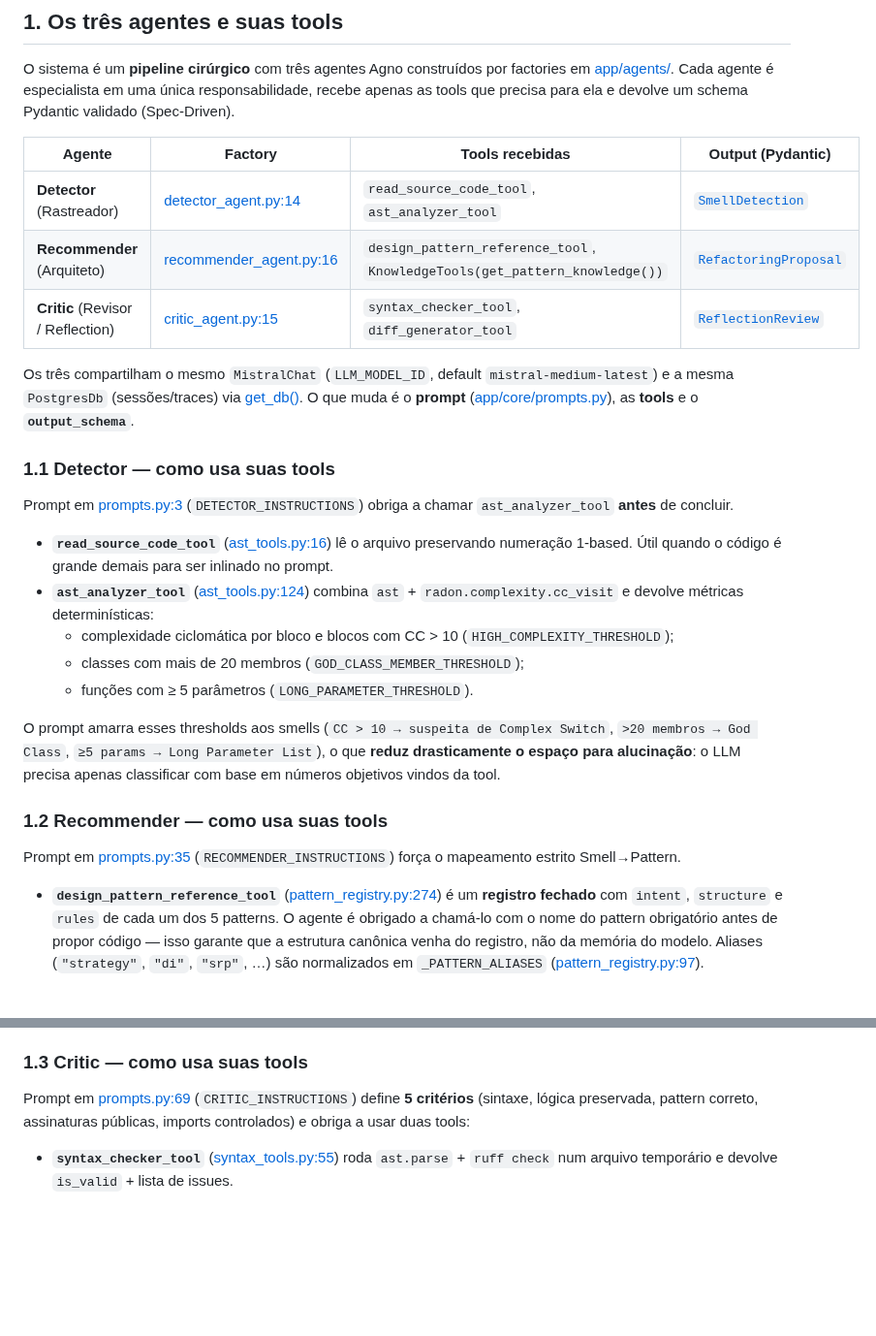
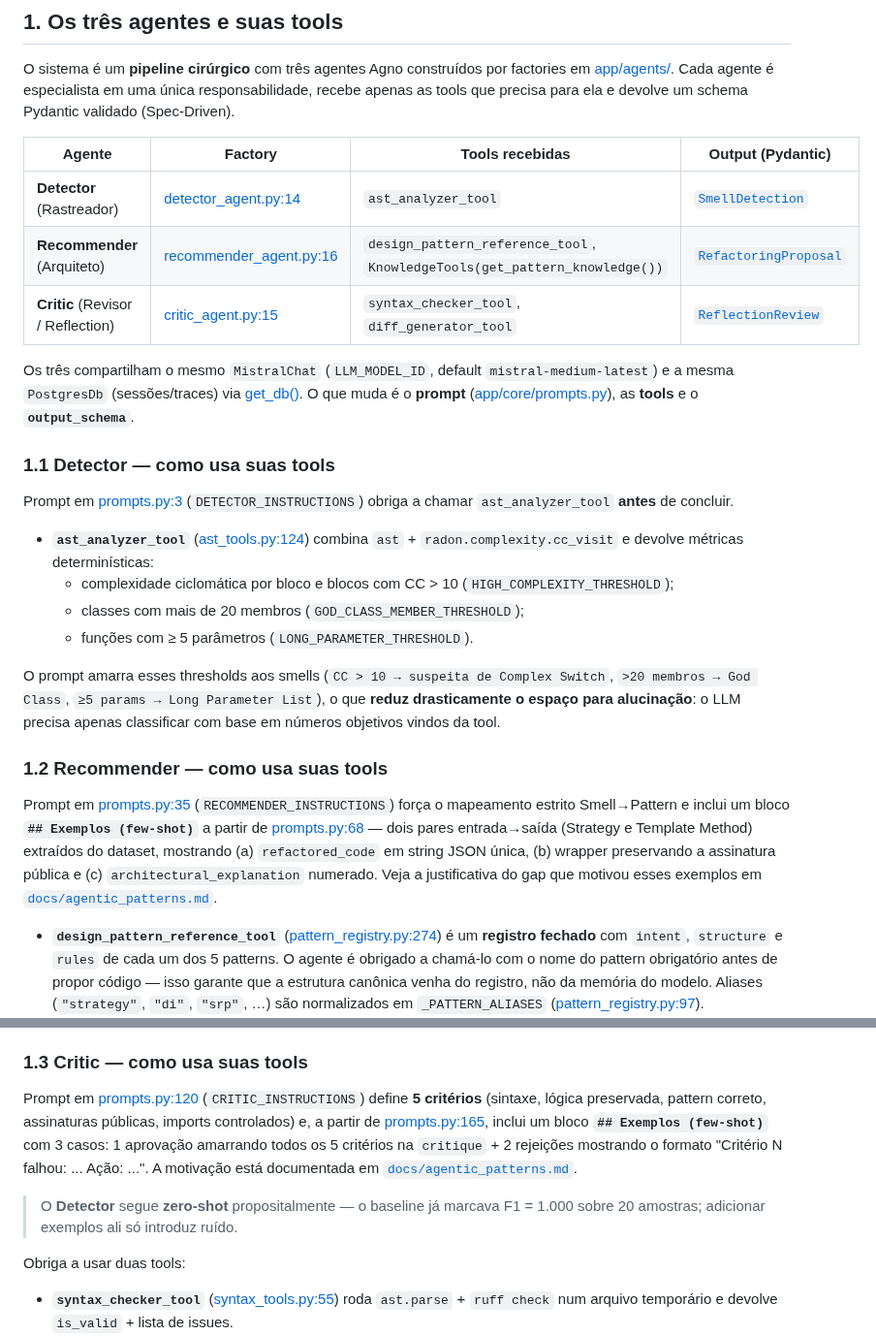
Before and after one commit to jvras58/refactor-os, a Markdown page: docs/funcionamento.md, 2 parts joined by grey strips. Shown at 97% size. Rendered like a GitHub page; blank space fills up the shorter version.

```diff
--- a/docs/funcionamento.md
+++ b/docs/funcionamento.md
@@ -20,7 +20,7 @@ um schema Pydantic validado (Spec-Driven).
 
 | Agente | Factory | Tools recebidas | Output (Pydantic) |
 |---|---|---|---|
-| **Detector** (Rastreador) | [detector_agent.py:14](../app/agents/detector_agent.py#L14) | `read_source_code_tool`, `ast_analyzer_tool` | [`SmellDetection`](../app/core/schemas.py#L35) |
+| **Detector** (Rastreador) | [detector_agent.py:14](../app/agents/detector_agent.py#L14) | `ast_analyzer_tool` | [`SmellDetection`](../app/core/schemas.py#L35) |
 | **Recommender** (Arquiteto) | [recommender_agent.py:16](../app/agents/recommender_agent.py#L16) | `design_pattern_reference_tool`, `KnowledgeTools(get_pattern_knowledge())` | [`RefactoringProposal`](../app/core/schemas.py#L44) |
 | **Critic** (Revisor / Reflection) | [critic_agent.py:15](../app/agents/critic_agent.py#L15) | `syntax_checker_tool`, `diff_generator_tool` | [`ReflectionReview`](../app/core/schemas.py#L51) |
 
@@ -35,9 +35,6 @@ Os três compartilham o mesmo `MistralChat` (`LLM_MODEL_ID`, default
 Prompt em [prompts.py:3](../app/core/prompts.py#L3) (`DETECTOR_INSTRUCTIONS`)
 obriga a chamar `ast_analyzer_tool` **antes** de concluir.
 
-- **`read_source_code_tool`** ([ast_tools.py:16](../app/tools/ast_tools.py#L16))
-  lê o arquivo preservando numeração 1-based. Útil quando o código é grande
-  demais para ser inlinado no prompt.
 - **`ast_analyzer_tool`** ([ast_tools.py:124](../app/tools/ast_tools.py#L124))
   combina `ast` + `radon.complexity.cc_visit` e devolve métricas
   determinísticas:
@@ -54,7 +51,14 @@ classificar com base em números objetivos vindos da tool.
 ### 1.2 Recommender — como usa suas tools
 
 Prompt em [prompts.py:35](../app/core/prompts.py#L35)
-(`RECOMMENDER_INSTRUCTIONS`) força o mapeamento estrito Smell→Pattern.
+(`RECOMMENDER_INSTRUCTIONS`) força o mapeamento estrito Smell→Pattern e
+inclui um bloco **`## Exemplos (few-shot)`** a partir de
+[prompts.py:68](../app/core/prompts.py#L68) — dois pares
+entrada→saída (Strategy e Template Method) extraídos do dataset, mostrando
+(a) `refactored_code` em string JSON única, (b) wrapper preservando a
+assinatura pública e (c) `architectural_explanation` numerado. Veja a
+justificativa do gap que motivou esses exemplos em
+[`docs/agentic_patterns.md`](agentic_patterns.md#15--few-shot-prompting-recommender--critic).
 
 - **`design_pattern_reference_tool`**
   ([pattern_registry.py:274](../app/tools/pattern_registry.py#L274)) é um
@@ -77,9 +81,19 @@ deterministicamente** o pattern via `SMELL_TO_PATTERN[smell_type]`
 
 ### 1.3 Critic — como usa suas tools
 
-Prompt em [prompts.py:69](../app/core/prompts.py#L69) (`CRITIC_INSTRUCTIONS`)
+Prompt em [prompts.py:120](../app/core/prompts.py#L120) (`CRITIC_INSTRUCTIONS`)
 define **5 critérios** (sintaxe, lógica preservada, pattern correto,
-assinaturas públicas, imports controlados) e obriga a usar duas tools:
+assinaturas públicas, imports controlados) e, a partir de
+[prompts.py:165](../app/core/prompts.py#L165), inclui um bloco
+**`## Exemplos (few-shot)`** com 3 casos: 1 aprovação amarrando todos os 5
+critérios na `critique` + 2 rejeições mostrando o formato "Critério N
+falhou: ... Ação: ...". A motivação está documentada em
+[`docs/agentic_patterns.md`](agentic_patterns.md#15--few-shot-prompting-recommender--critic).
+
+> O **Detector** segue **zero-shot** propositalmente — o baseline já marcava
+> F1 = 1.000 sobre 20 amostras; adicionar exemplos ali só introduz ruído.
+
+Obriga a usar duas tools:
 
 - **`syntax_checker_tool`** ([syntax_tools.py:55](../app/tools/syntax_tools.py#L55))
   roda `ast.parse` + `ruff check` num arquivo temporário e devolve
```
Also changed, not shown: docs/agentic_patterns.md (+57 -0 lines).
